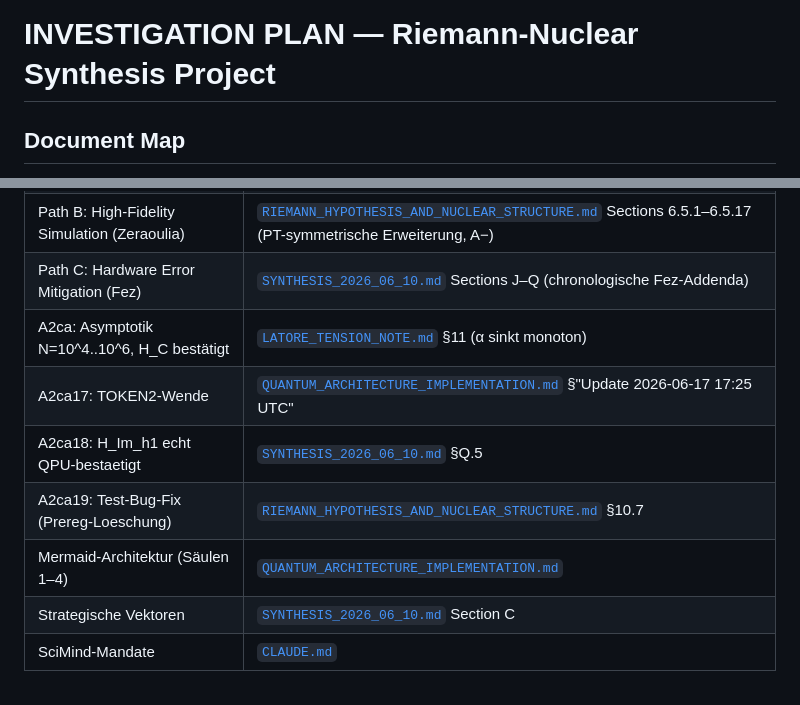
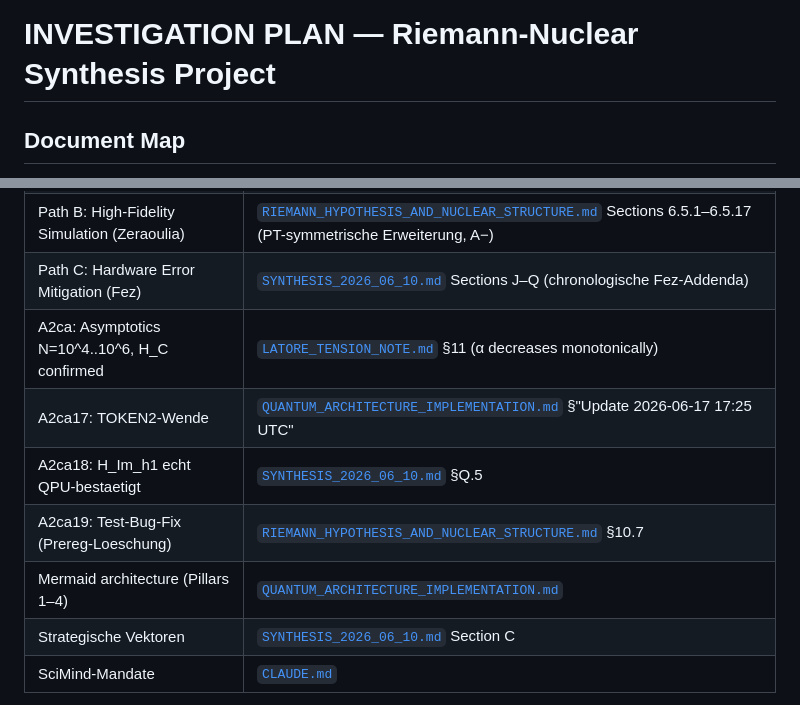
Before and after one commit to bartman081523/riemann-nuclear-synthesis, a Markdown page: INVESTIGATION_PLAN.md, 2 parts joined by grey strips. Drawn GitHub-style.

Commit message:
DOCS 2026-06-17: Translate INVESTIGATION_PLAN.md (DE -> EN)

```diff
--- a/INVESTIGATION_PLAN.md
+++ b/INVESTIGATION_PLAN.md
@@ -9,7 +9,7 @@ Sibling-Topologie:
   CURRENT (primary):   RIEMANN_HYPOTHESIS_AND_NUCLEAR_STRUCTURE.md (Sections 1-9 + §10)
   CURRENT (master):    SYNTHESIS_2026_06_10.md (Sections A-Q)
   CURRENT (master):    QUANTUM_ARCHITECTURE_IMPLEMENTATION.md (Mermaid-Architektur + QPU-Updates)
-  CURRENT (preprint):  LATORE_TENSION_NOTE.md (Säule 3 Latorre-Spannung + §11 Asymptotik)
+  CURRENT (preprint):  LATORE_TENSION_NOTE.md (Pillar 3 Latorre tension + §11 Asymptotics)
   REFERENCE:           CLAUDE.md, GEMINI.md, PLAN.md
   SUPERSEDED:          QUANTUM_ARCHITECTURE_BRIDGE.md (frozen 6/8), SAEULE1_FEZ_BLOCKED.md (resolved 6/17)
   EXTERN:              QUANTUM_COMPUTING_AND_PRIMES_RESEARCH.md
@@ -496,11 +496,11 @@ graph TD
 | Path A: Theoretical Refinement (Grant iHarmonic) | [`RIEMANN_HYPOTHESIS_AND_NUCLEAR_STRUCTURE.md`](RIEMANN_HYPOTHESIS_AND_NUCLEAR_STRUCTURE.md) Section 6.3 (Steelman-Antithesis-Test, Grade C) |
 | Path B: High-Fidelity Simulation (Zeraoulia) | [`RIEMANN_HYPOTHESIS_AND_NUCLEAR_STRUCTURE.md`](RIEMANN_HYPOTHESIS_AND_NUCLEAR_STRUCTURE.md) Sections 6.5.1–6.5.17 (PT-symmetrische Erweiterung, A−) |
 | Path C: Hardware Error Mitigation (Fez) | [`SYNTHESIS_2026_06_10.md`](SYNTHESIS_2026_06_10.md) Sections J–Q (chronologische Fez-Addenda) |
-| A2ca: Asymptotik N=10^4..10^6, H_C bestätigt | [`LATORE_TENSION_NOTE.md`](LATORE_TENSION_NOTE.md) §11 (α sinkt monoton) |
+| A2ca: Asymptotics N=10^4..10^6, H_C confirmed | [`LATORE_TENSION_NOTE.md`](LATORE_TENSION_NOTE.md) §11 (α decreases monotonically) |
 | A2ca17: TOKEN2-Wende | [`QUANTUM_ARCHITECTURE_IMPLEMENTATION.md`](QUANTUM_ARCHITECTURE_IMPLEMENTATION.md) §"Update 2026-06-17 17:25 UTC" |
 | A2ca18: H_Im_h1 echt QPU-bestaetigt | [`SYNTHESIS_2026_06_10.md`](SYNTHESIS_2026_06_10.md) §Q.5 |
 | A2ca19: Test-Bug-Fix (Prereg-Loeschung) | [`RIEMANN_HYPOTHESIS_AND_NUCLEAR_STRUCTURE.md`](RIEMANN_HYPOTHESIS_AND_NUCLEAR_STRUCTURE.md) §10.7 |
-| Mermaid-Architektur (Säulen 1–4) | [`QUANTUM_ARCHITECTURE_IMPLEMENTATION.md`](QUANTUM_ARCHITECTURE_IMPLEMENTATION.md) |
+| Mermaid architecture (Pillars 1–4) | [`QUANTUM_ARCHITECTURE_IMPLEMENTATION.md`](QUANTUM_ARCHITECTURE_IMPLEMENTATION.md) |
 | Strategische Vektoren | [`SYNTHESIS_2026_06_10.md`](SYNTHESIS_2026_06_10.md) Section C |
 | SciMind-Mandate | [`CLAUDE.md`](CLAUDE.md) |
 
```
